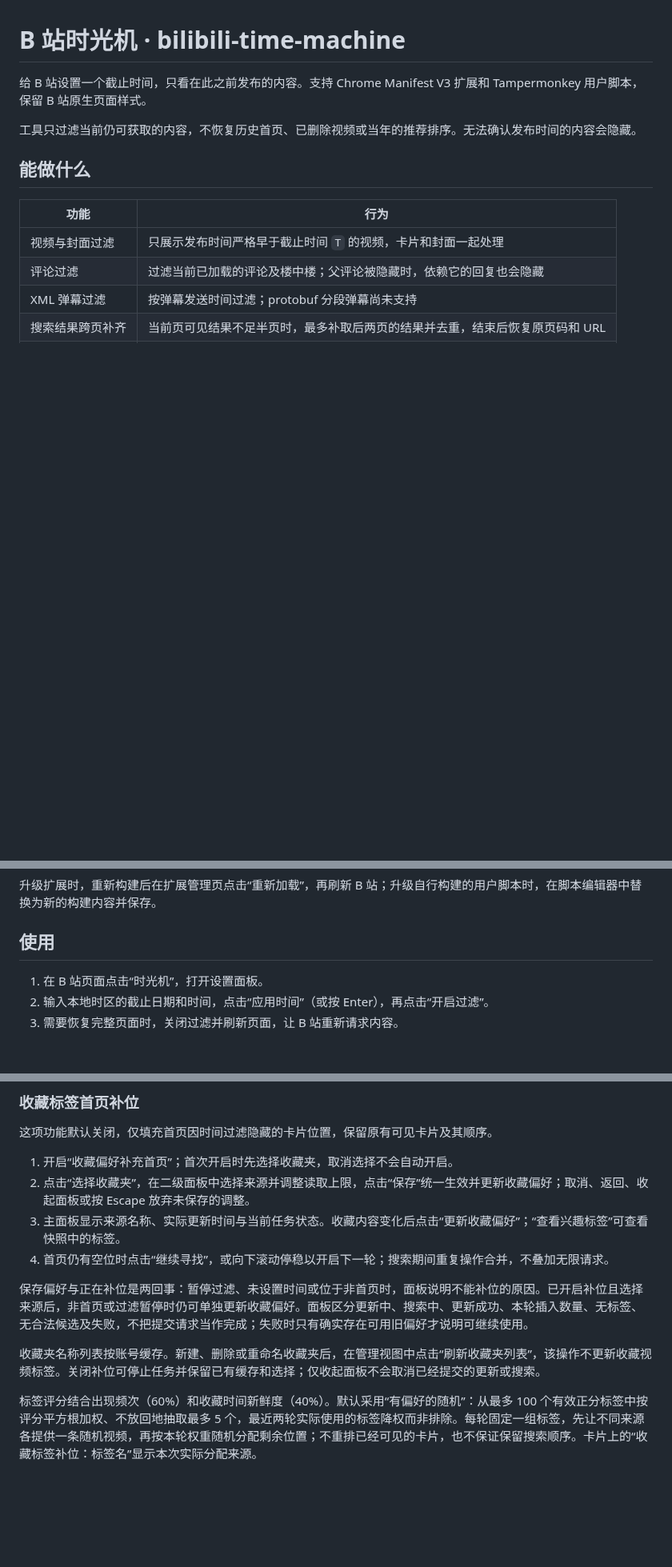
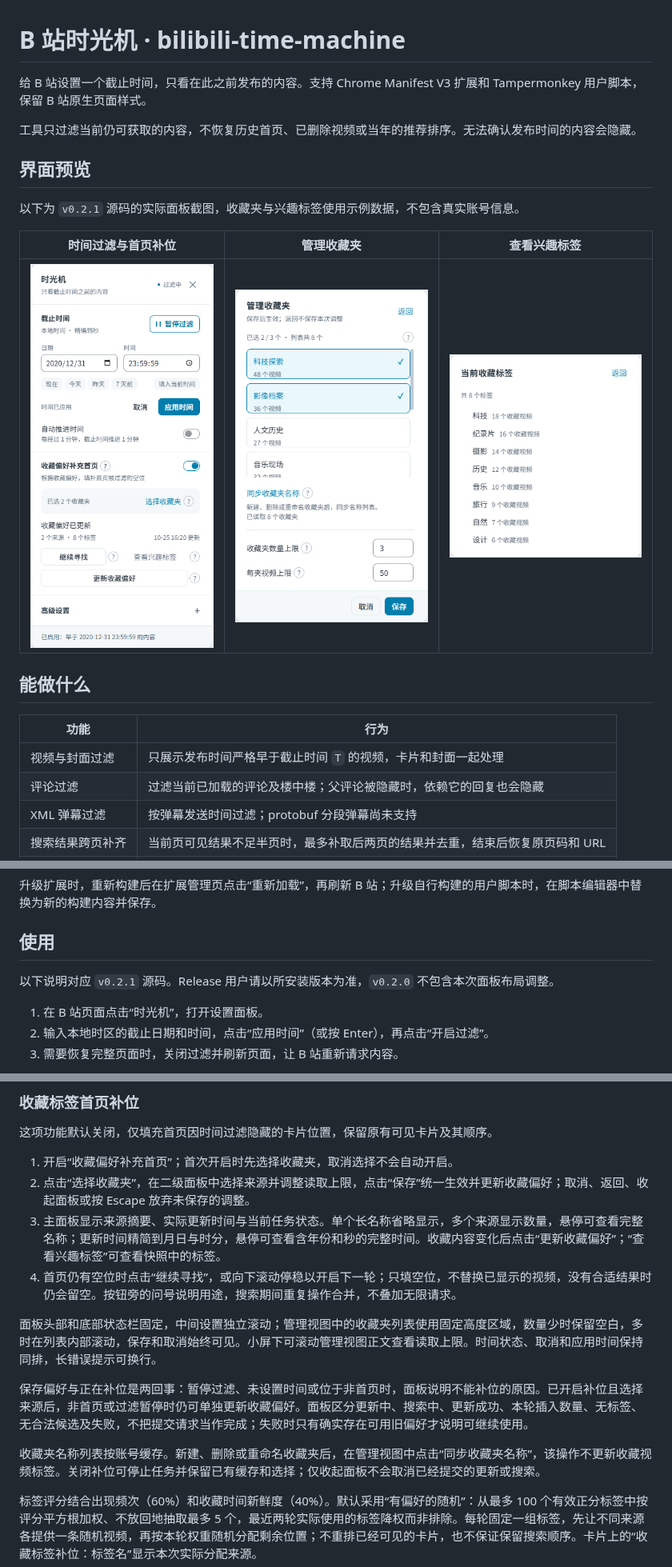
Before and after one commit to LeKZzzz/bilibili-time-machine, a Markdown page: README.md, 3 parts joined by grey strips. Shown at 80% size. Drawn GitHub-style; pictures changed too: assets/screenshots/folders.png (added), assets/screenshots/panel.png (added), assets/screenshots/tags.png (added); blank space fills up the shorter version.

Commit message:
chore(release): 准备 v0.2.1 界面优化与配图
同步设置面板布局和收藏夹固定高度滚动，补充 README 三张实际界面截图及使用说明。

统一包、扩展和油猴版本为 0.2.1，保留公开分支历史与发布工作流。

```diff
--- a/README.md
+++ b/README.md
@@ -3,6 +3,14 @@
 给 B 站设置一个截止时间，只看在此之前发布的内容。支持 Chrome Manifest V3 扩展和 Tampermonkey 用户脚本，保留 B 站原生页面样式。
 
 工具只过滤当前仍可获取的内容，不恢复历史首页、已删除视频或当年的推荐排序。无法确认发布时间的内容会隐藏。
+
+## 界面预览
+
+以下为 `v0.2.1` 源码的实际面板截图，收藏夹与兴趣标签使用示例数据，不包含真实账号信息。
+
+| 时间过滤与首页补位 | 管理收藏夹 | 查看兴趣标签 |
+| --- | --- | --- |
+| <img src="assets/screenshots/panel.png" width="280" alt="时光机主面板：截止时间、暂停过滤、收藏偏好与补位状态"> | <img src="assets/screenshots/folders.png" width="280" alt="管理收藏夹：固定高度列表、读取上限及保存取消按钮"> | <img src="assets/screenshots/tags.png" width="280" alt="兴趣标签面板：标签及命中的收藏视频数量"> |
 
 ## 能做什么
 
@@ -70,6 +80,8 @@ npm run build
 
 ## 使用
 
+以下说明对应 `v0.2.1` 源码。Release 用户请以所安装版本为准，`v0.2.0` 不包含本次面板布局调整。
+
 1. 在 B 站页面点击“时光机”，打开设置面板。
 2. 输入本地时区的截止日期和时间，点击“应用时间”（或按 Enter），再点击“开启过滤”。
 3. 需要恢复完整页面时，关闭过滤并刷新页面，让 B 站重新请求内容。
@@ -86,12 +98,14 @@ npm run build
 
 1. 开启“收藏偏好补充首页”；首次开启时先选择收藏夹，取消选择不会自动开启。
 2. 点击“选择收藏夹”，在二级面板中选择来源并调整读取上限，点击“保存”统一生效并更新收藏偏好；取消、返回、收起面板或按 Escape 放弃未保存的调整。
-3. 主面板显示来源名称、实际更新时间与当前任务状态。收藏内容变化后点击“更新收藏偏好”；“查看兴趣标签”可查看快照中的标签。
-4. 首页仍有空位时点击“继续寻找”，或向下滚动停稳以开启下一轮；搜索期间重复操作合并，不叠加无限请求。
+3. 主面板显示来源摘要、实际更新时间与当前任务状态。单个长名称省略显示，多个来源显示数量，悬停可查看完整名称；更新时间精简到月日与时分，悬停可查看含年份和秒的完整时间。收藏内容变化后点击“更新收藏偏好”；“查看兴趣标签”可查看快照中的标签。
+4. 首页仍有空位时点击“继续寻找”，或向下滚动停稳以开启下一轮；只填空位，不替换已显示的视频，没有合适结果时仍会留空。按钮旁的问号说明用途，搜索期间重复操作合并，不叠加无限请求。
+
+面板头部和底部状态栏固定，中间设置独立滚动；管理视图中的收藏夹列表使用固定高度区域，数量少时保留空白，多时在列表内部滚动，保存和取消始终可见。小屏下可滚动管理视图正文查看读取上限。时间状态、取消和应用时间保持同排，长错误提示可换行。
 
 保存偏好与正在补位是两回事：暂停过滤、未设置时间或位于非首页时，面板说明不能补位的原因。已开启补位且选择来源后，非首页或过滤暂停时仍可单独更新收藏偏好。面板区分更新中、搜索中、更新成功、本轮插入数量、无标签、无合法候选及失败，不把提交请求当作完成；失败时只有确实存在可用旧偏好才说明可继续使用。
 
-收藏夹名称列表按账号缓存。新建、删除或重命名收藏夹后，在管理视图中点击“刷新收藏夹列表”，该操作不更新收藏视频标签。关闭补位可停止任务并保留已有缓存和选择；仅收起面板不会取消已经提交的更新或搜索。
+收藏夹名称列表按账号缓存。新建、删除或重命名收藏夹后，在管理视图中点击“同步收藏夹名称”，该操作不更新收藏视频标签。关闭补位可停止任务并保留已有缓存和选择；仅收起面板不会取消已经提交的更新或搜索。
 
 标签评分结合出现频次（60%）和收藏时间新鲜度（40%）。默认采用“有偏好的随机”：从最多 100 个有效正分标签中按评分平方根加权、不放回地抽取最多 5 个，最近两轮实际使用的标签降权而非排除。每轮固定一组标签，先让不同来源各提供一条随机视频，再按本轮权重随机分配剩余位置；不重排已经可见的卡片，也不保证保留搜索顺序。卡片上的“收藏标签补位：标签名”显示本次实际分配来源。
 
```
Also changed, not shown: other parts of README.md (+3 -1 lines), 7 other files.
